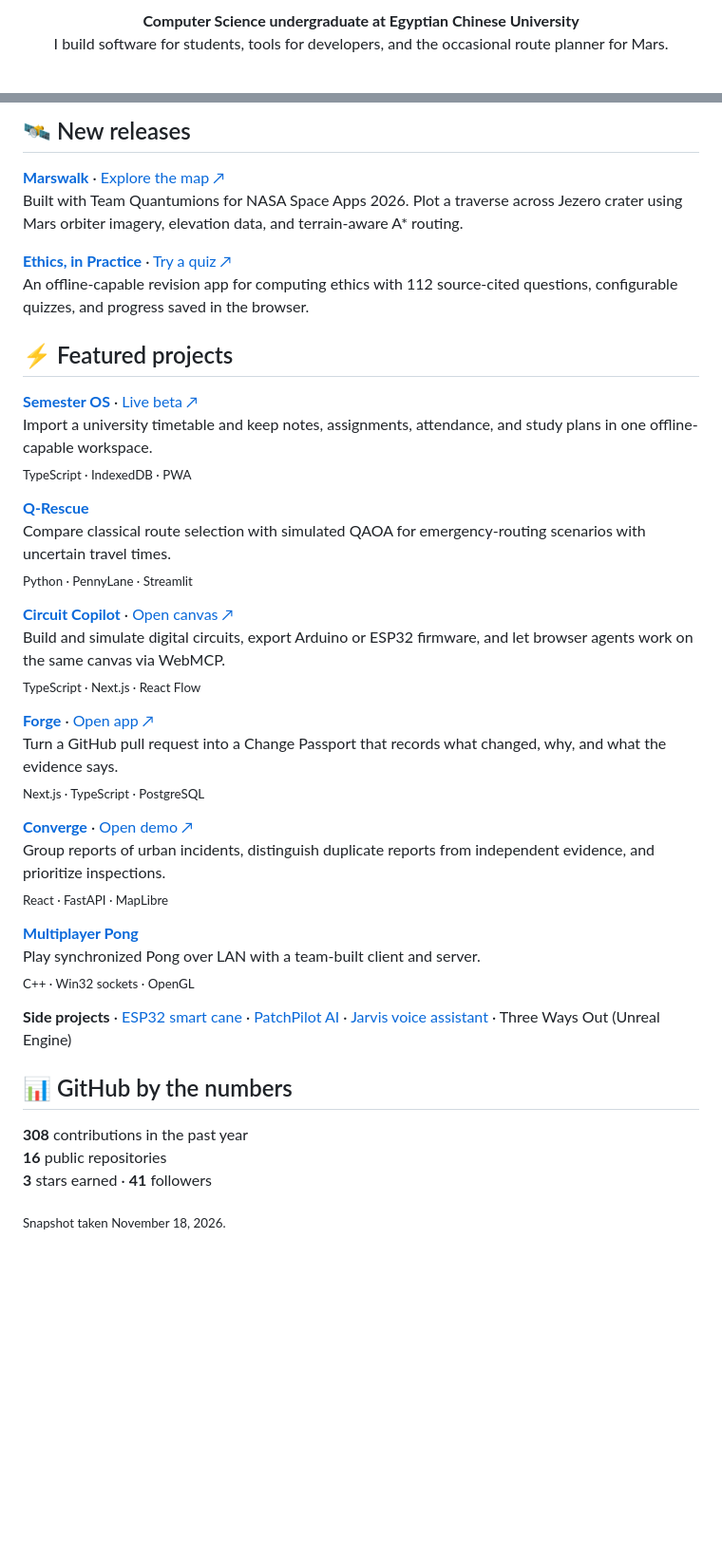
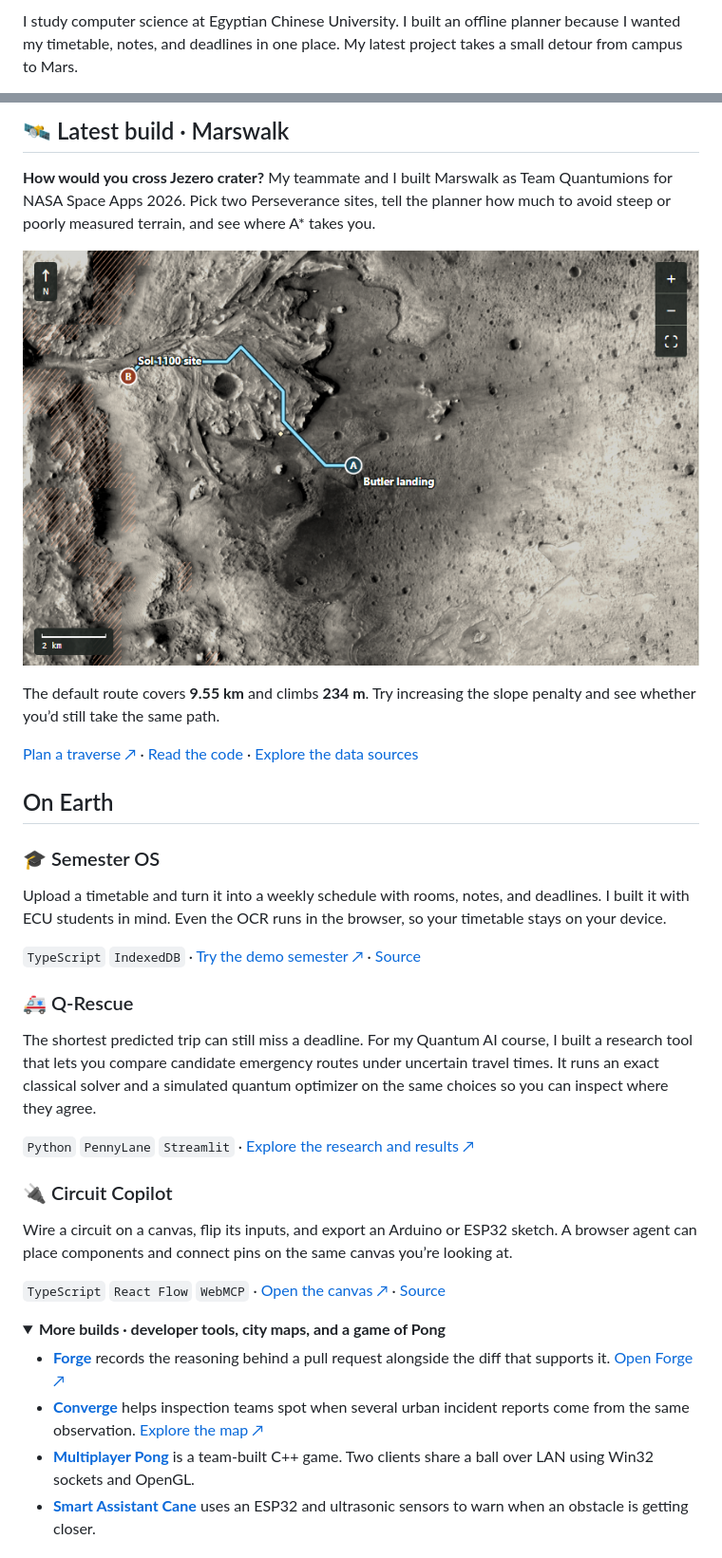
Before and after one commit to zoghby-ctrl/zoghby-ctrl, a Markdown page: README.md, 2 parts joined by grey strips. Shown at 95% size. Rendered like a GitHub page; pictures changed too: assets/jezero-traverse.png (added); folded sections open; blank space fills up the shorter version.

Commit message:
Show Marswalk in action and refresh profile statistics weekly

```diff
--- a/README.md
+++ b/README.md
@@ -4,6 +2,3 @@
 
-<p align="center">
-  <strong>Computer Science undergraduate at Egyptian Chinese University</strong><br />
-  I build software for students, tools for developers, and the occasional route planner for Mars.
-</p>
+I study computer science at Egyptian Chinese University. I built an offline planner because I wanted my timetable, notes, and deadlines in one place. My latest project takes a small detour from campus to Mars.
 
@@ -15,44 +6,41 @@
 
-## 🛰️ New releases
+## 🛰️ Latest build · Marswalk
 
-**[Marswalk](https://github.com/zoghby-ctrl/quantumions-martian-map)** · [Explore the map ↗](https://zoghby-ctrl.github.io/quantumions-martian-map/)<br />
-Built with Team Quantumions for NASA Space Apps 2026. Plot a traverse across Jezero crater using Mars orbiter imagery, elevation data, and terrain-aware A* routing.
+**How would you cross Jezero crater?** My teammate and I built Marswalk as Team Quantumions for NASA Space Apps 2026. Pick two Perseverance sites, tell the planner how much to avoid steep or poorly measured terrain, and see where A* takes you.
 
-**[Ethics, in Practice](https://github.com/zoghby-ctrl/PracticeEthics)** · [Try a quiz ↗](https://zoghby-ctrl.github.io/PracticeEthics/)<br />
-An offline-capable revision app for computing ethics with 112 source-cited questions, configurable quizzes, and progress saved in the browser.
+[![Marswalk’s default route across Jezero crater, from Butler landing to the sol 1100 site, over Mars Reconnaissance Orbiter imagery.](assets/jezero-traverse.png)](https://zoghby-ctrl.github.io/quantumions-martian-map/)
 
-## ⚡ Featured projects
+The default route covers **9.55 km** and climbs **234 m**. Try increasing the slope penalty and see whether you’d still take the same path.
 
-**[Semester OS](https://github.com/zoghby-ctrl/semester-os)** · [Live beta ↗](https://semester-os-4y6.pages.dev/)<br />
-Import a university timetable and keep notes, assignments, attendance, and study plans in one offline-capable workspace.<br />
-<sub>TypeScript · IndexedDB · PWA</sub>
+[Plan a traverse ↗](https://zoghby-ctrl.github.io/quantumions-martian-map/) · [Read the code](https://github.com/zoghby-ctrl/quantumions-martian-map) · [Explore the data sources](https://zoghby-ctrl.github.io/quantumions-martian-map/#sources)
 
-**[Q-Rescue](https://github.com/zoghby-ctrl/Q-Rescue)**<br />
-Compare classical route selection with simulated QAOA for emergency-routing scenarios with uncertain travel times.<br />
-<sub>Python · PennyLane · Streamlit</sub>
+## On Earth
 
-**[Circuit Copilot](https://github.com/zoghby-ctrl/Circuit-Copilot)** · [Open canvas ↗](https://circuit-copilot.vercel.app/)<br />
-Build and simulate digital circuits, export Arduino or ESP32 firmware, and let browser agents work on the same canvas via WebMCP.<br />
-<sub>TypeScript · Next.js · React Flow</sub>
+### 🎓 Semester OS
 
-**[Forge](https://github.com/zoghby-ctrl/Forge)** · [Open app ↗](https://forge-woad-eight.vercel.app/)<br />
-Turn a GitHub pull request into a Change Passport that records what changed, why, and what the evidence says.<br />
-<sub>Next.js · TypeScript · PostgreSQL</sub>
+Upload a timetable and turn it into a weekly schedule with rooms, notes, and deadlines. I built it with ECU students in mind. Even the OCR runs in the browser, so your timetable stays on your device.
 
-**[Converge](https://github.com/zoghby-ctrl/Converge)** · [Open demo ↗](https://converge-uni-bud.vercel.app/)<br />
-Group reports of urban incidents, distinguish duplicate reports from independent evidence, and prioritize inspections.<br />
-<sub>React · FastAPI · MapLibre</sub>
+`TypeScript` `IndexedDB` · [Try the demo semester ↗](https://semester-os-4y6.pages.dev/) · [Source](https://github.com/zoghby-ctrl/semester-os)
 
-**[Multiplayer Pong](https://github.com/zoghby-ctrl/Multiplayer-Pong-CPP)**<br />
-Play synchronized Pong over LAN with a team-built client and server.<br />
-<sub>C++ · Win32 sockets · OpenGL</sub>
+### 🚑 Q-Rescue
 
-**Side projects** · [ESP32 smart cane](https://github.com/zoghby-ctrl/AI-Smart-Assistant-Cane) · [PatchPilot AI](https://github.com/zoghby-ctrl/PatchPilotAI) · [Jarvis voice assistant](https://github.com/zoghby-ctrl/Jarvis-AI) · Three Ways Out (Unreal Engine)
+The shortest predicted trip can still miss a deadline. For my Quantum AI course, I built a research tool that lets you compare candidate emergency routes under uncertain travel times. It runs an exact classical solver and a simulated quantum optimizer on the same choices so you can inspect where they agree.
 
-## 📊 GitHub by the numbers
+`Python` `PennyLane` `Streamlit` · [Explore the research and results ↗](https://github.com/zoghby-ctrl/Q-Rescue)
 
-**308** contributions in the past year<br />
-**16** public repositories<br />
-**3** stars earned · **41** followers
+### 🔌 Circuit Copilot
 
-<sub>Snapshot taken November 18, 2026.</sub>
+Wire a circuit on a canvas, flip its inputs, and export an Arduino or ESP32 sketch. A browser agent can place components and connect pins on the same canvas you’re looking at.
+
+`TypeScript` `React Flow` `WebMCP` · [Open the canvas ↗](https://circuit-copilot.vercel.app/) · [Source](https://github.com/zoghby-ctrl/Circuit-Copilot)
+
+<details>
+<summary><strong>More builds · developer tools, city maps, and a game of Pong</strong></summary>
+
+- **[Forge](https://github.com/zoghby-ctrl/Forge)** records the reasoning behind a pull request alongside the diff that supports it. [Open Forge ↗](https://forge-woad-eight.vercel.app/)
+- **[Converge](https://github.com/zoghby-ctrl/Converge)** helps inspection teams spot when several urban incident reports come from the same observation. [Explore the map ↗](https://converge-uni-bud.vercel.app/)
+- **[Multiplayer Pong](https://github.com/zoghby-ctrl/Multiplayer-Pong-CPP)** is a team-built C++ game. Two clients share a ball over LAN using Win32 sockets and OpenGL.
+- **[Smart Assistant Cane](https://github.com/zoghby-ctrl/AI-Smart-Assistant-Cane)** uses an ESP32 and ultrasonic sensors to warn when an obstacle is getting closer.
+
+</details>
+
```
Also changed, not shown: other parts of README.md (+9 -8 lines), 3 other files.
